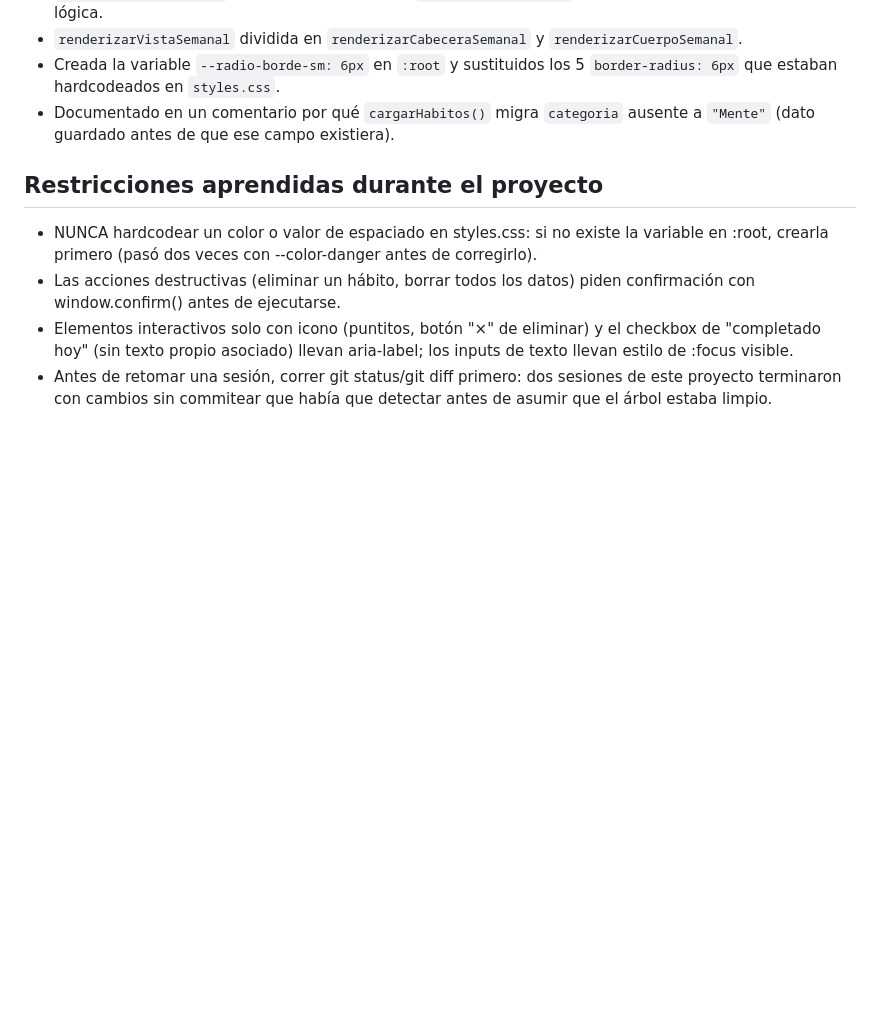
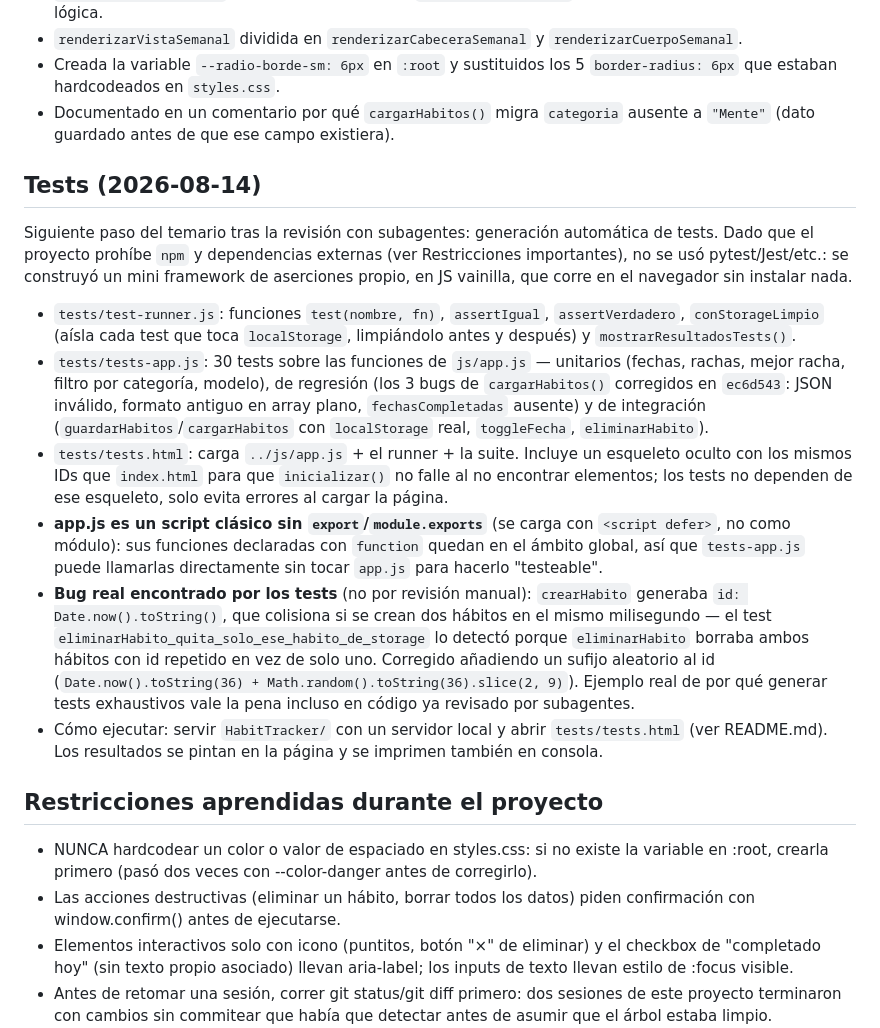
Before and after one commit to nietomoreno84-lgtm/proyecto_tema6, a Markdown page: HabitTracker/CLAUDE.md, the part around the change. GitHub-like rendering; blank space fills up the shorter version.

Commit message:
Documentar la suite de tests en README y CLAUDE.md
Explica cómo ejecutar tests/tests.html vía servidor local, añade tests/ al
árbol de carpetas, corrige la descripción del id en el esquema de datos y
documenta en CLAUDE.md por qué se construyó un framework propio (npm y
dependencias externas están prohibidas en este proyecto) y el bug que los
tests encontraron.

```diff
--- a/HabitTracker/CLAUDE.md
+++ b/HabitTracker/CLAUDE.md
@@ -149,6 +149,41 @@ pendientes:
 - Documentado en un comentario por qué `cargarHabitos()` migra `categoria`
   ausente a `"Mente"` (dato guardado antes de que ese campo existiera).
 
+## Tests (2026-08-14)
+Siguiente paso del temario tras la revisión con subagentes: generación
+automática de tests. Dado que el proyecto prohíbe `npm` y dependencias
+externas (ver Restricciones importantes), no se usó pytest/Jest/etc.: se
+construyó un mini framework de aserciones propio, en JS vainilla, que corre
+en el navegador sin instalar nada.
+- `tests/test-runner.js`: funciones `test(nombre, fn)`, `assertIgual`,
+  `assertVerdadero`, `conStorageLimpio` (aísla cada test que toca
+  `localStorage`, limpiándolo antes y después) y `mostrarResultadosTests()`.
+- `tests/tests-app.js`: 30 tests sobre las funciones de `js/app.js` —
+  unitarios (fechas, rachas, mejor racha, filtro por categoría, modelo),
+  de regresión (los 3 bugs de `cargarHabitos()` corregidos en `ec6d543`:
+  JSON inválido, formato antiguo en array plano, `fechasCompletadas`
+  ausente) y de integración (`guardarHabitos`/`cargarHabitos` con
+  `localStorage` real, `toggleFecha`, `eliminarHabito`).
+- `tests/tests.html`: carga `../js/app.js` + el runner + la suite. Incluye
+  un esqueleto oculto con los mismos IDs que `index.html` para que
+  `inicializar()` no falle al no encontrar elementos; los tests no dependen
+  de ese esqueleto, solo evita errores al cargar la página.
+- **app.js es un script clásico sin `export`/`module.exports`** (se carga
+  con `<script defer>`, no como módulo): sus funciones declaradas con
+  `function` quedan en el ámbito global, así que `tests-app.js` puede
+  llamarlas directamente sin tocar `app.js` para hacerlo "testeable".
+- **Bug real encontrado por los tests** (no por revisión manual): `crearHabito`
+  generaba `id: Date.now().toString()`, que colisiona si se crean dos hábitos
+  en el mismo milisegundo — el test
+  `eliminarHabito_quita_solo_ese_habito_de_storage` lo detectó porque
+  `eliminarHabito` borraba ambos hábitos con id repetido en vez de solo uno.
+  Corregido añadiendo un sufijo aleatorio al id (`Date.now().toString(36) +
+  Math.random().toString(36).slice(2, 9)`). Ejemplo real de por qué generar
+  tests exhaustivos vale la pena incluso en código ya revisado por subagentes.
+- Cómo ejecutar: servir `HabitTracker/` con un servidor local y abrir
+  `tests/tests.html` (ver README.md). Los resultados se pintan en la página
+  y se imprimen también en consola.
+
 ## Restricciones aprendidas durante el proyecto
 - NUNCA hardcodear un color o valor de espaciado en styles.css: si no existe
   la variable en :root, crearla primero (pasó dos veces con --color-danger
```
Also changed, not shown: HabitTracker/README.md (+23 -1 lines).
